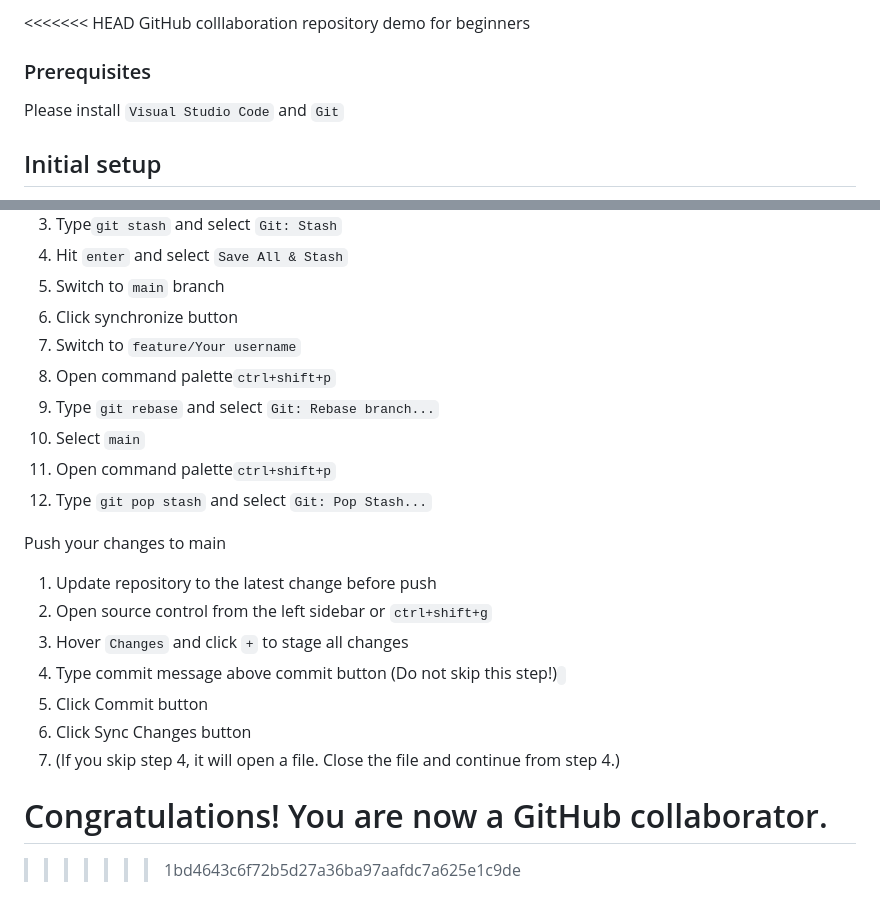
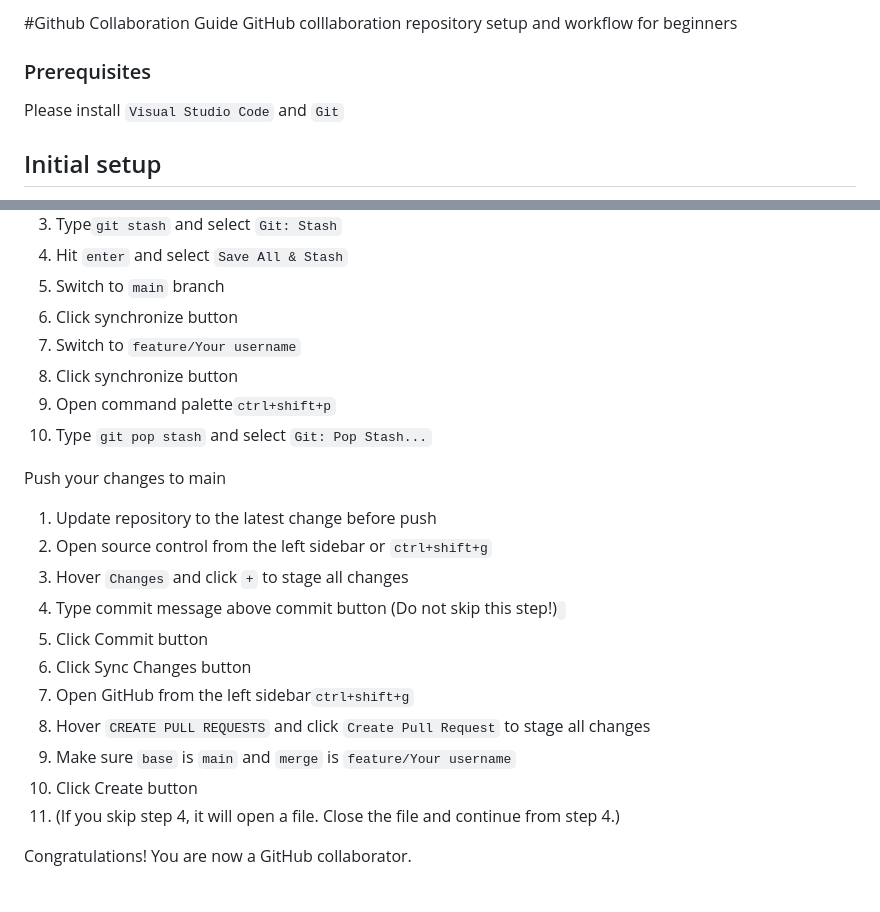
Before and after one commit to fathulfahmy/github-collab-demo, a Markdown page: README.md, 2 parts joined by grey strips. GitHub-like rendering.

Commit message:
feat: add pull request guide

```diff
--- a/README.md
+++ b/README.md
@@ -1,5 +1,5 @@
-<<<<<<< HEAD
-GitHub colllaboration repository demo for beginners
+#Github Collaboration Guide
+GitHub colllaboration repository setup and workflow for beginners
 
 ### Prerequisites
 
@@ -64,9 +64,7 @@ Update repository to the latest change
 <li>Switch to <code>main</code> branch</li>
 <li>Click synchronize button</li>
 <li>Switch to <code>feature/Your username</code></li>
-<li>Open command palette<code>ctrl+shift+p</code></li>
-<li>Type <code>git rebase</code> and select <code>Git: Rebase branch...</code></li>
-<li>Select <code>main</code></li>
+<li>Click synchronize button</li>
 <li>Open command palette<code>ctrl+shift+p</code></li>
 <li>Type <code>git pop stash</code> and select <code>Git: Pop Stash...</code></li>
 </ol>
@@ -80,9 +78,11 @@ Push your changes to main
 <li>Type commit message above commit button (Do not skip this step!)<code></code></li>
 <li>Click Commit button</li>
 <li>Click Sync Changes button</li>
+<li>Open GitHub from the left sidebar<code>ctrl+shift+g</code></li>
+<li>Hover <code>CREATE PULL REQUESTS</code> and click <code>Create Pull Request</code> to stage all changes</li>
+<li>Make sure <code>base</code> is <code>main</code> and <code>merge</code> is <code>feature/Your username</code></li>
+<li>Click Create button</li>
 <li>(If you skip step 4, it will open a file. Close the file and continue from step 4.)</li>
 </ol>
 
 Congratulations! You are now a GitHub collaborator.
-=======
->>>>>>> 1bd4643c6f72b5d27a36ba97aafdc7a625e1c9de
```
